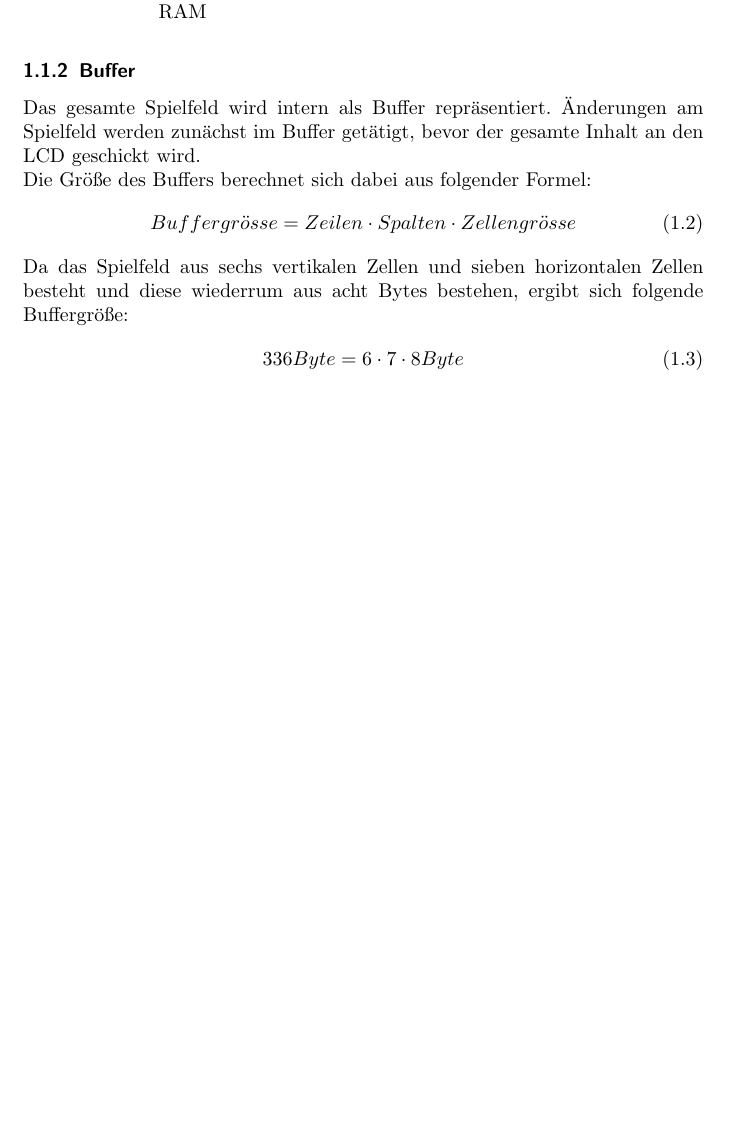
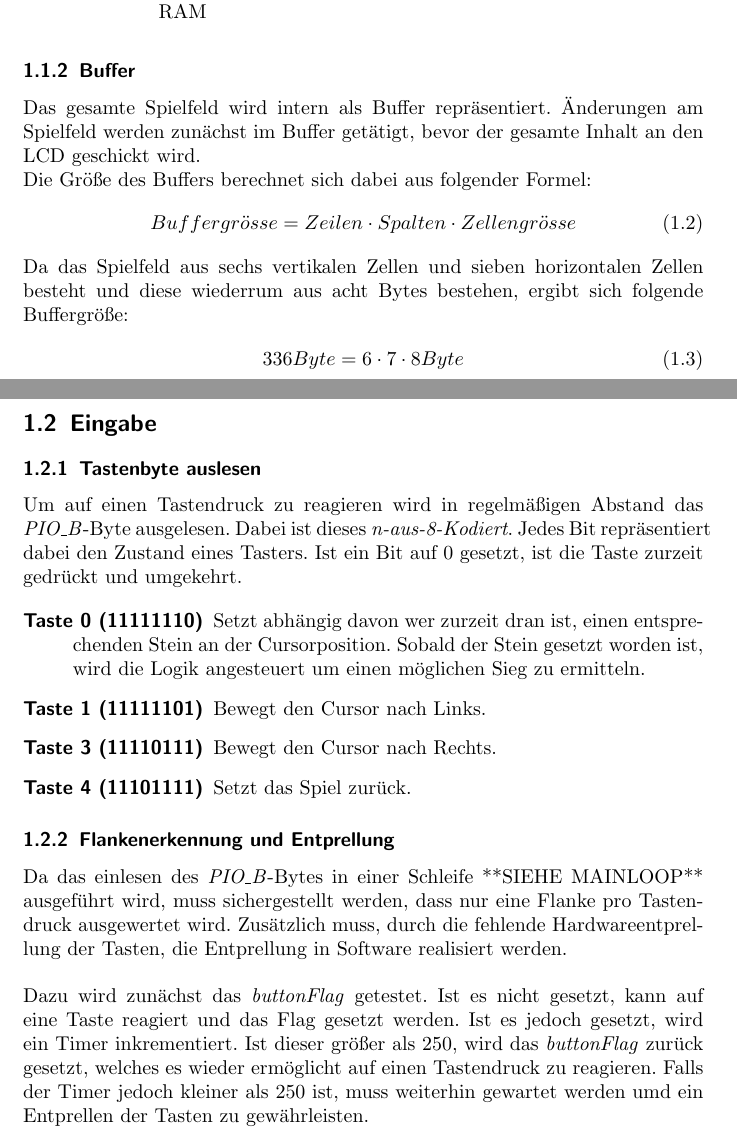
Before and after one commit to giomf/Four-Wins-68HC11, a LaTeX document (doc/documentation.tex, which reads doc/tex/Programmiererhandbuch/Eingabe.tex): part of page 6 of 8 before the commit and two parts of pages 6 and 7 of 10 after it, the two joined at a grey line, cut so that both start at the same text, the shorter picture padded with empty space. Compiled offline with pdfLaTeX.

Commit message:
Add Eingabe to Doc

```diff
--- /dev/null
+++ b/doc/tex/Programmiererhandbuch/Eingabe.tex
@@ -0,0 +1,29 @@
+\newpage
+\section{Eingabe}
+    \subsection{Tastenbyte auslesen}
+        Um auf einen Tastendruck zu reagieren wird in regelmäßigen Abstand das \textit{PIO\_B}-Byte ausgelesen.
+        Dabei ist dieses \textit{n-aus-8-Kodiert}. Jedes Bit repräsentiert dabei den Zustand eines Tasters.
+        Ist ein Bit auf 0 gesetzt, ist die Taste zurzeit gedrückt und umgekehrt.
+
+        \begin{description}
+            \item [Taste 0 (11111110)]
+            Setzt abhängig davon wer zurzeit dran ist, einen entsprechenden Stein an der Cursorposition.
+            Sobald der Stein gesetzt worden ist, wird die Logik angesteuert um einen möglichen Sieg zu ermitteln.
+            \item [Taste 1 (11111101)] Bewegt den Cursor nach Links.
+            \item [Taste 3 (11110111)] Bewegt den Cursor nach Rechts.
+            \item [Taste 4 (11101111)] Setzt das Spiel zurück.
+        \end{description}
+
+
+    \subsection{Flankenerkennung und Entprellung}
+        Da das einlesen des \textit{PIO\_B}-Bytes in einer Schleife **SIEHE MAINLOOP** ausgeführt wird,
+        muss sichergestellt werden, dass nur eine Flanke pro Tastendruck ausgewertet wird.
+        Zusätzlich muss, durch die fehlende Hardwareentprellung der Tasten, die Entprellung in Software realisiert werden.
+        \\
+        \\
+        Dazu wird zunächst das \textit{buttonFlag} getestet. Ist es nicht gesetzt, kann auf eine Taste reagiert und
+        das Flag gesetzt werden. Ist es jedoch gesetzt, wird ein Timer inkrementiert.
+        Ist dieser größer als 250, wird das \textit{buttonFlag} zurück gesetzt,
+        welches es wieder ermöglicht auf einen Tastendruck zu reagieren.
+        Falls der Timer jedoch kleiner als 250 ist, muss weiterhin gewartet werden umd ein Entprellen der Tasten
+        zu gewährleisten.
```
Also changed, not shown: doc/tex/Programmiererhandbuch/Programmiererhandbuch.tex (+1 -0 lines), src/Board.inc (+1 -1 lines), src/Input.inc (+2 -2 lines), doc/documentation.pdf, doc/img/entprellung.png (added), doc/tex/Programmiererhandbuch/Eingabe.tex (6 more changed lines), 1 other file.
